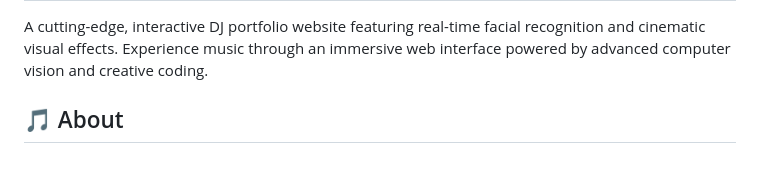
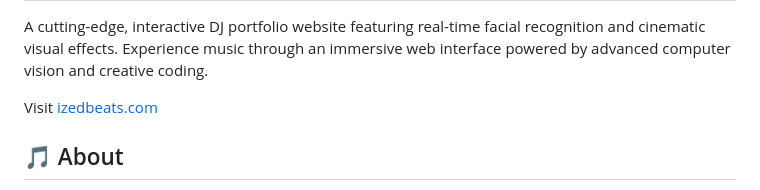
Before and after one commit to ernestpascual/izedbeats, a Markdown page: README.md, the part around one of its changes. GitHub-like rendering; blank space fills up the shorter version.

```diff
--- a/README.md
+++ b/README.md
@@ -2,5 +2,7 @@
 
 A cutting-edge, interactive DJ portfolio website featuring real-time facial recognition and cinematic visual effects. Experience music through an immersive web interface powered by advanced computer vision and creative coding.
+
+Visit [izedbeats.com](https://izedbeats.com/)
 
 ## 🎵 About
 
```
Also changed, not shown: other parts of README.md (+1 -1 lines).
